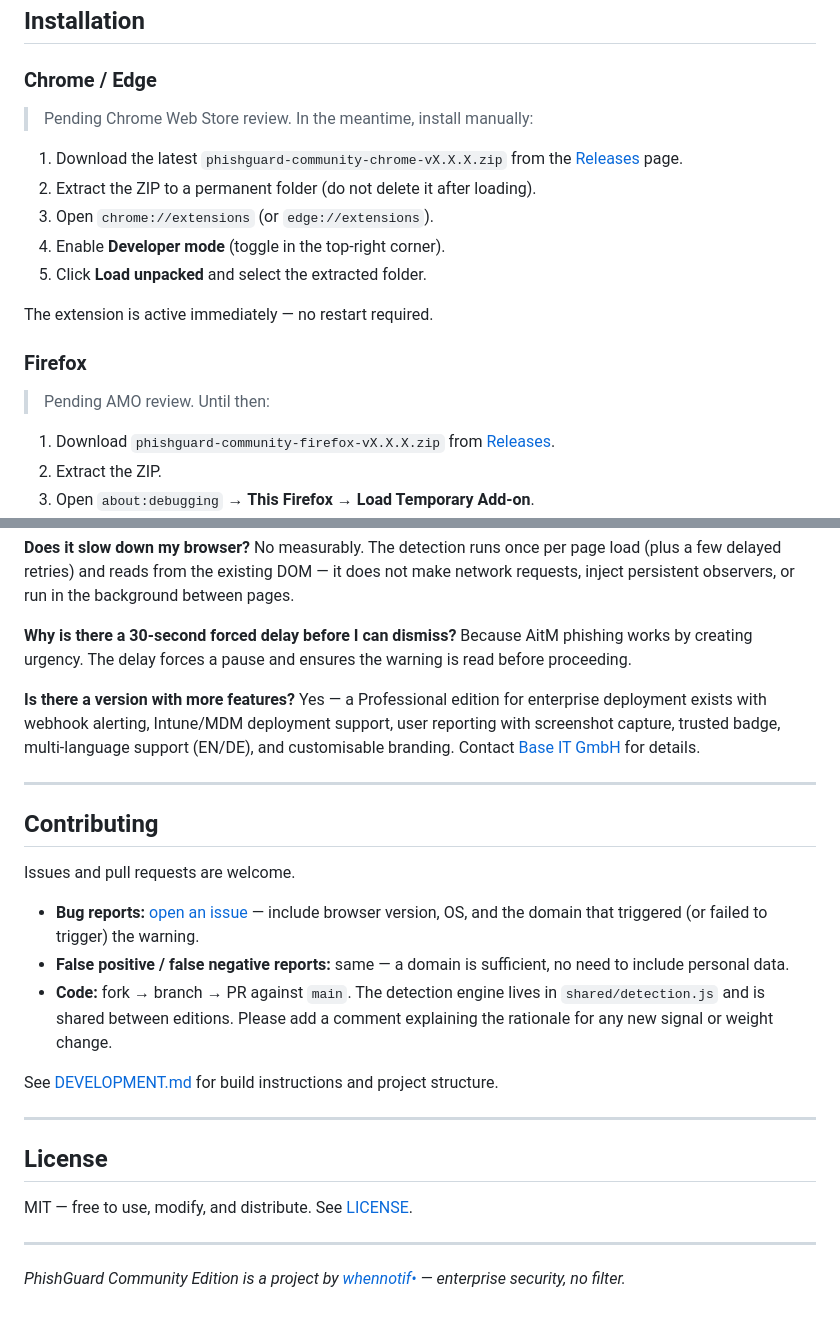
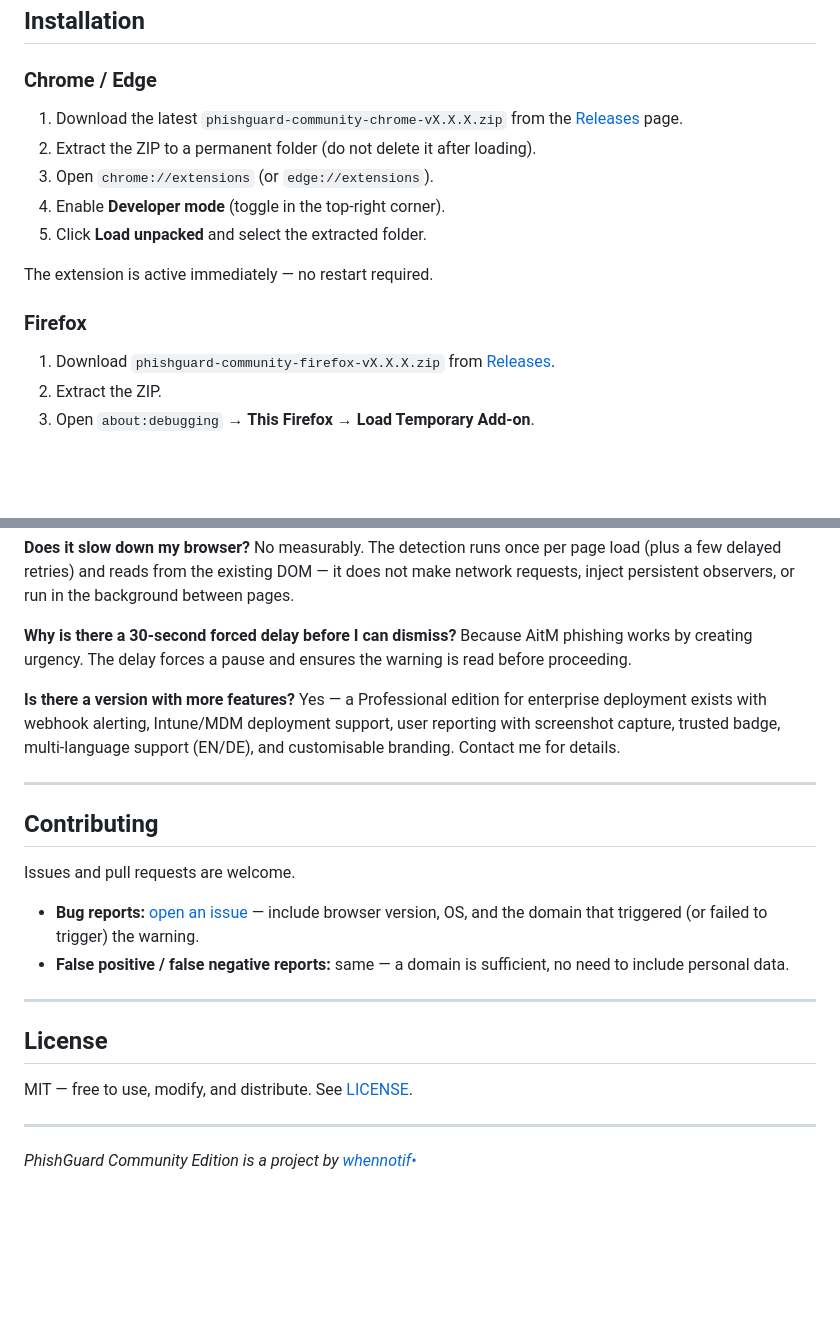
Before and after one commit to waljue/phishguard-community, a Markdown page: community/README.md, 2 parts joined by grey strips. GitHub-like rendering; blank space fills up the shorter version.

Commit message:
docs: update community README
Co-Authored-By: Claude Sonnet 4.6 <noreply@anthropic.com>

```diff
--- a/community/README.md
+++ b/community/README.md
@@ -33,7 +33,6 @@ The warning is shown with a **30-second forced delay** and clearly explains what
 
 ### Chrome / Edge
 
-> Pending Chrome Web Store review. In the meantime, install manually:
 
 1. Download the latest `phishguard-community-chrome-vX.X.X.zip` from the [Releases](../../releases) page.
 2. Extract the ZIP to a permanent folder (do not delete it after loading).
@@ -45,7 +44,6 @@ The extension is active immediately — no restart required.
 
 ### Firefox
 
-> Pending AMO review. Until then:
 
 1. Download `phishguard-community-firefox-vX.X.X.zip` from [Releases](../../releases).
 2. Extract the ZIP.
@@ -185,7 +183,7 @@ No measurably. The detection runs once per page load (plus a few delayed retries
 Because AitM phishing works by creating urgency. The delay forces a pause and ensures the warning is read before proceeding.
 
 **Is there a version with more features?**
-Yes — a Professional edition for enterprise deployment exists with webhook alerting, Intune/MDM deployment support, user reporting with screenshot capture, trusted badge, multi-language support (EN/DE), and customisable branding. Contact [Base IT GmbH](https://baseit.at) for details.
+Yes — a Professional edition for enterprise deployment exists with webhook alerting, Intune/MDM deployment support, user reporting with screenshot capture, trusted badge, multi-language support (EN/DE), and customisable branding. Contact me for details.
 
 ---
 
@@ -195,9 +193,6 @@ Issues and pull requests are welcome.
 
 - **Bug reports:** [open an issue](../../issues) — include browser version, OS, and the domain that triggered (or failed to trigger) the warning.
 - **False positive / false negative reports:** same — a domain is sufficient, no need to include personal data.
-- **Code:** fork → branch → PR against `main`. The detection engine lives in `shared/detection.js` and is shared between editions. Please add a comment explaining the rationale for any new signal or weight change.
-
-See [DEVELOPMENT.md](DEVELOPMENT.md) for build instructions and project structure.
 
 ---
 
@@ -207,4 +202,4 @@ MIT — free to use, modify, and distribute. See [LICENSE](LICENSE).
 
 ---
 
-*PhishGuard Community Edition is a project by [whennotif•](https://whennotif.io) — enterprise security, no filter.*
+*PhishGuard Community Edition is a project by [whennotif•](https://whennotif.io)*
```
